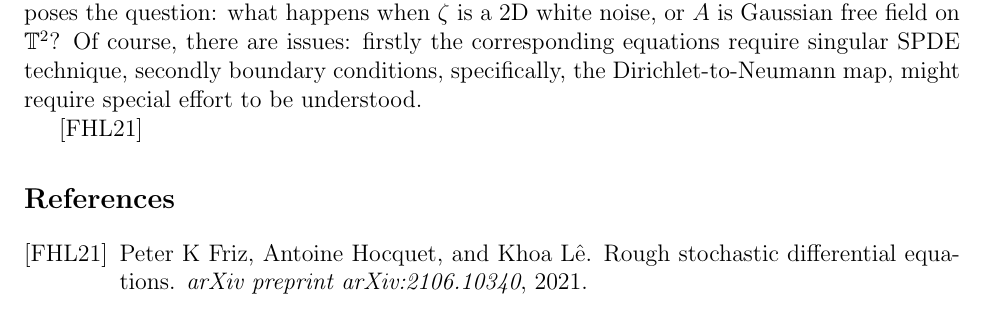
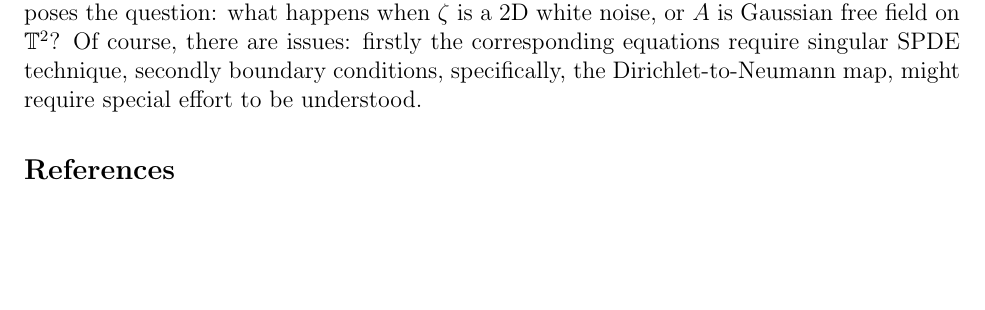
Before and after one commit to AbdulwahabShashi/Research-statement, a LaTeX document (Research_statement.tex): part of page 7 of 7, cut so that both start at the same text, the shorter picture padded with empty space. Compiled offline with pdfLaTeX.

Commit message:
Updates from Overleaf

```diff
--- a/Research_statement.tex
+++ b/Research_statement.tex
@@ -293,7 +293,7 @@ This is a more exploratory project. Calderon type problems, or inverse problem a
 %The new idea is to really use the fact that one already knows the lasso field in the smooth setting. One could hope for the smooth approximation to converge via smallness assumptions of the equantities involved.
 
 
-\cite{Friz_Hocquet_Le}
+
 
 
 %\section{Broader Impact and Applications}
```
